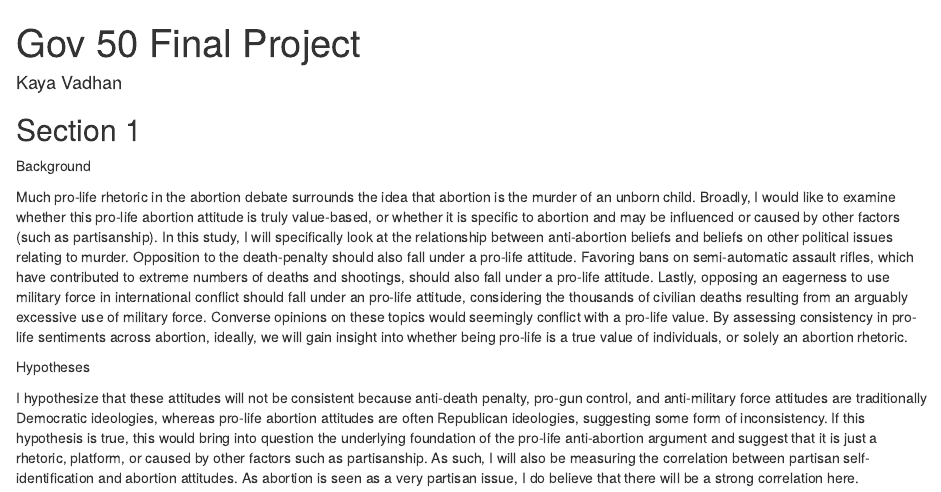
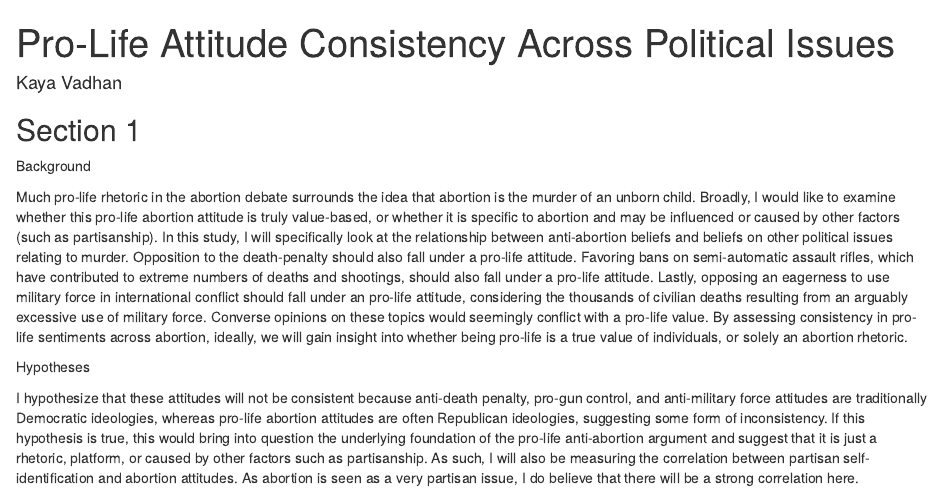
Before and after one commit to kaya-vadhan/gov50-final-project, an R Markdown document (index.Rmd): the page in a window 1100 px wide, from its top. Rendered offline with R 4.5, knitr and Pandoc, with nearby package versions; drawn as R Markdown's standard HTML page in place of the format the file asks for; some code elsewhere in the file could not run offline.

Commit message:
tried editing aother

```diff
--- a/index.Rmd
+++ b/index.Rmd
@@ -1,7 +1,7 @@
 ---
-title: "Gov 50 Final Project"
+title: "Pro-Life Attitude Consistency Across Political Issues"
 author: "Kaya Vadhan"
-description: "My final project"
+description: "GOV50 Final Project 2023"
 output:
   distill::distill_article:
     self_contained: false
```
Also changed, not shown: index.html, 4 other files.
